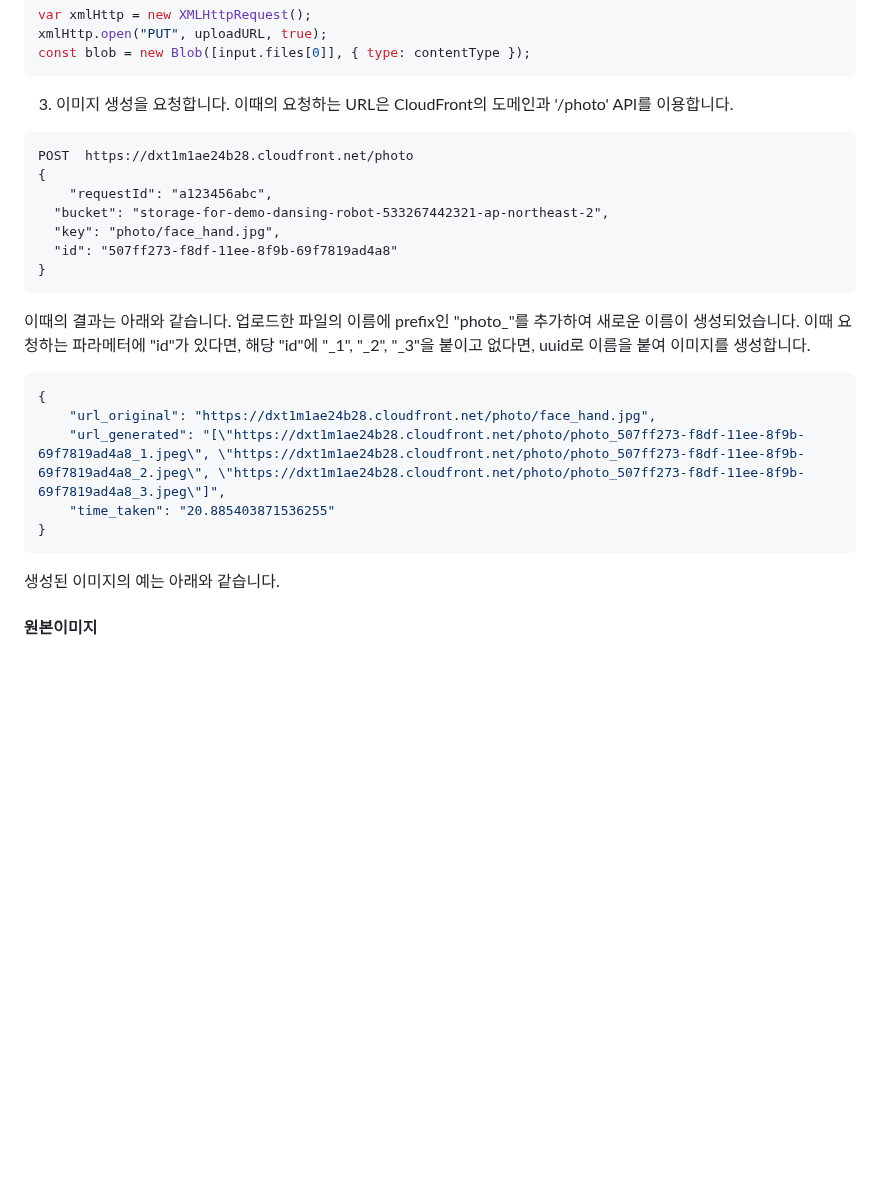
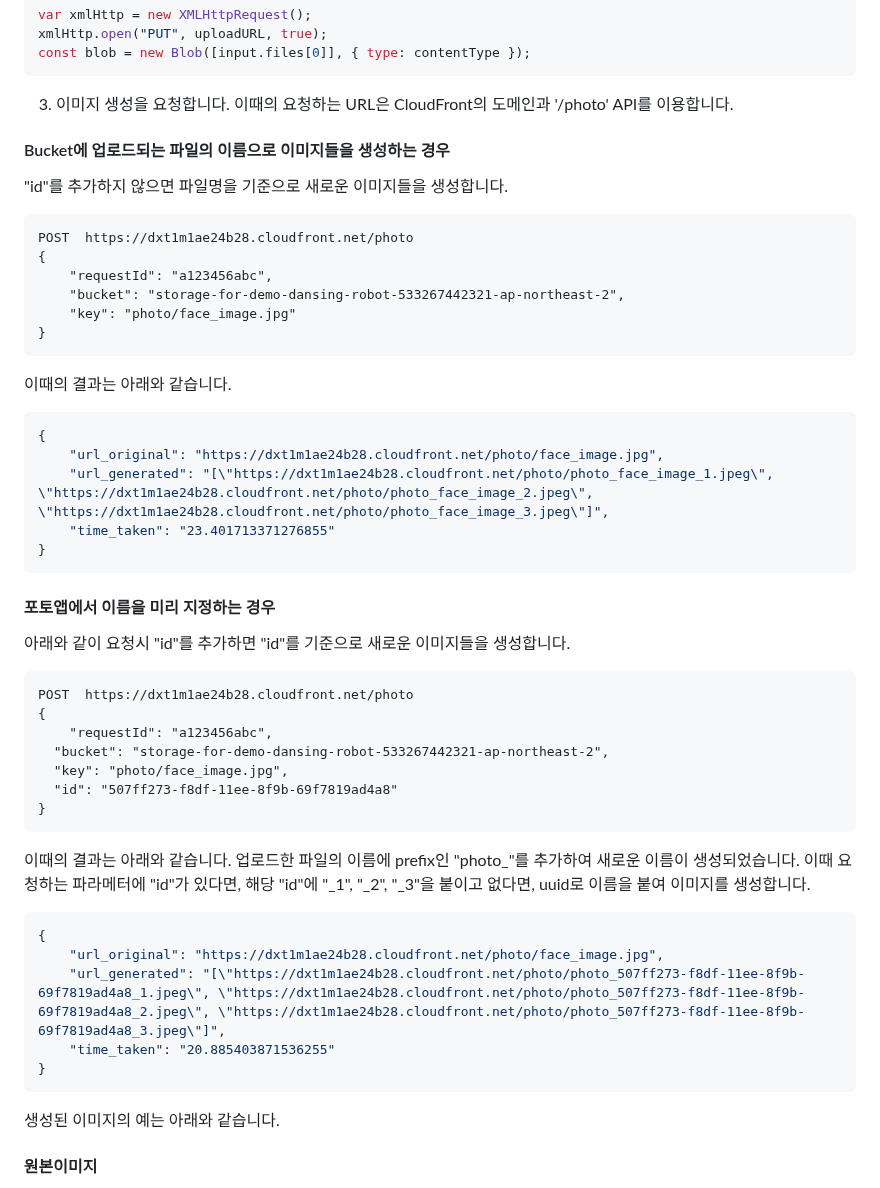
Before and after one commit to kyopark2014/demo-robo-soulmate, a Markdown page: photo-booth.md, the part around the change. Rendered like a GitHub page; blank space fills up the shorter version.

````diff
--- a/photo-booth.md
+++ b/photo-booth.md
@@ -43,12 +43,39 @@ const blob = new Blob([input.files[0]], { type: contentType });
 
 3) 이미지 생성을 요청합니다. 이때의 요청하는 URL은 CloudFront의 도메인과 '/photo' API를 이용합니다.
 
+#### Bucket에 업로드되는 파일의 이름으로 이미지들을 생성하는 경우
+
+"id"를 추가하지 않으면 파일명을 기준으로 새로운 이미지들을 생성합니다.
+
+```text
+POST  https://dxt1m1ae24b28.cloudfront.net/photo
+{
+    "requestId": "a123456abc",
+    "bucket": "storage-for-demo-dansing-robot-533267442321-ap-northeast-2",
+    "key": "photo/face_image.jpg"
+}
+```
+
+이때의 결과는 아래와 같습니다.
+
+```java
+{
+    "url_original": "https://dxt1m1ae24b28.cloudfront.net/photo/face_image.jpg",
+    "url_generated": "[\"https://dxt1m1ae24b28.cloudfront.net/photo/photo_face_image_1.jpeg\", \"https://dxt1m1ae24b28.cloudfront.net/photo/photo_face_image_2.jpeg\", \"https://dxt1m1ae24b28.cloudfront.net/photo/photo_face_image_3.jpeg\"]",
+    "time_taken": "23.401713371276855"
+}
+```
+
+#### 포토앱에서 이름을 미리 지정하는 경우
+
+아래와 같이 요청시 "id"를 추가하면 "id"를 기준으로 새로운 이미지들을 생성합니다.
+
 ```text
 POST  https://dxt1m1ae24b28.cloudfront.net/photo
 {
 	"requestId": "a123456abc",
   "bucket": "storage-for-demo-dansing-robot-533267442321-ap-northeast-2",
-  "key": "photo/face_hand.jpg",
+  "key": "photo/face_image.jpg",
   "id": "507ff273-f8df-11ee-8f9b-69f7819ad4a8"
 }
 ```
@@ -57,11 +84,14 @@ POST  https://dxt1m1ae24b28.cloudfront.net/photo
 
 ```java
 {
-    "url_original": "https://dxt1m1ae24b28.cloudfront.net/photo/face_hand.jpg",
+    "url_original": "https://dxt1m1ae24b28.cloudfront.net/photo/face_image.jpg",
     "url_generated": "[\"https://dxt1m1ae24b28.cloudfront.net/photo/photo_507ff273-f8df-11ee-8f9b-69f7819ad4a8_1.jpeg\", \"https://dxt1m1ae24b28.cloudfront.net/photo/photo_507ff273-f8df-11ee-8f9b-69f7819ad4a8_2.jpeg\", \"https://dxt1m1ae24b28.cloudfront.net/photo/photo_507ff273-f8df-11ee-8f9b-69f7819ad4a8_3.jpeg\"]",
     "time_taken": "20.885403871536255"
 }
 ```
+
+
+
 
 생성된 이미지의 예는 아래와 같습니다.
 
````
